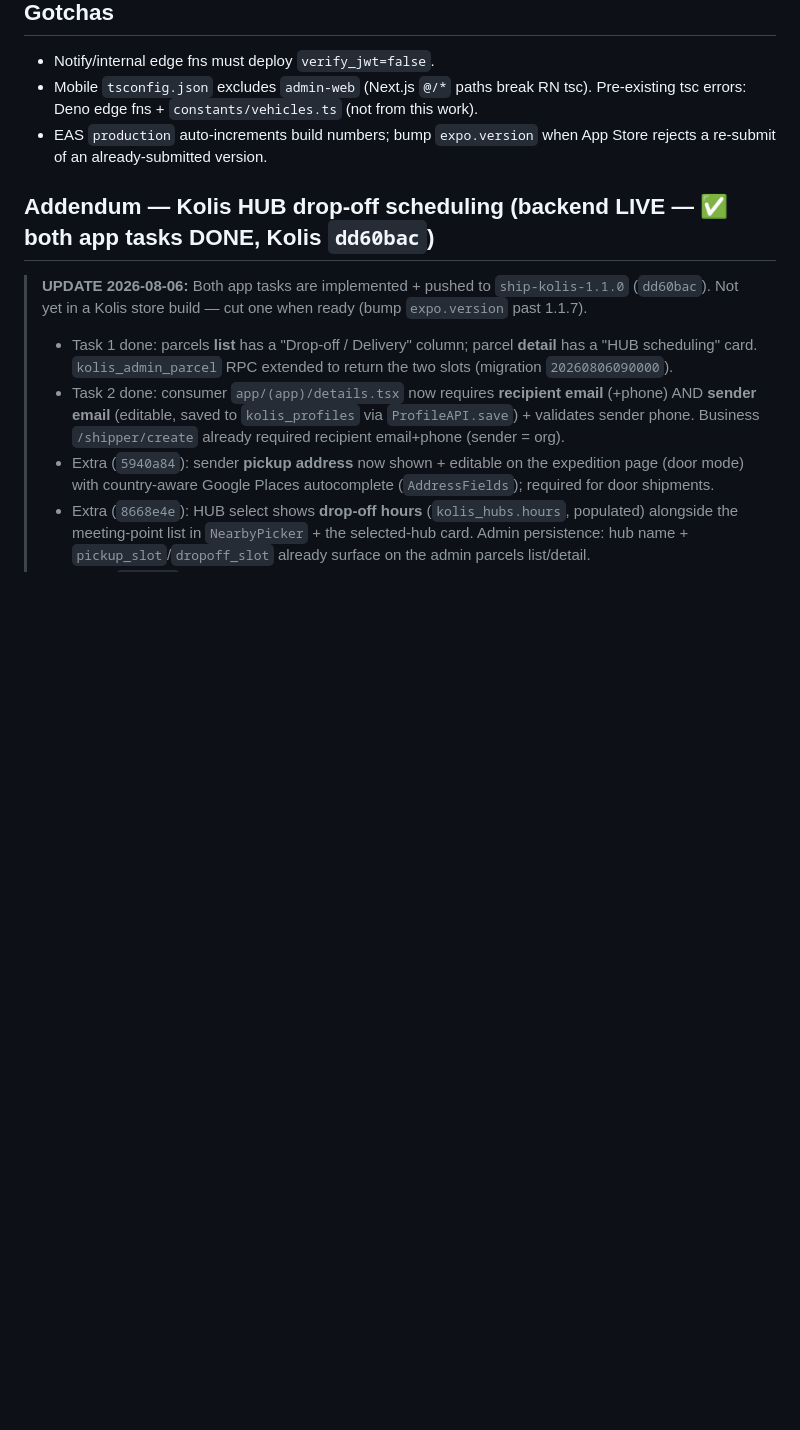
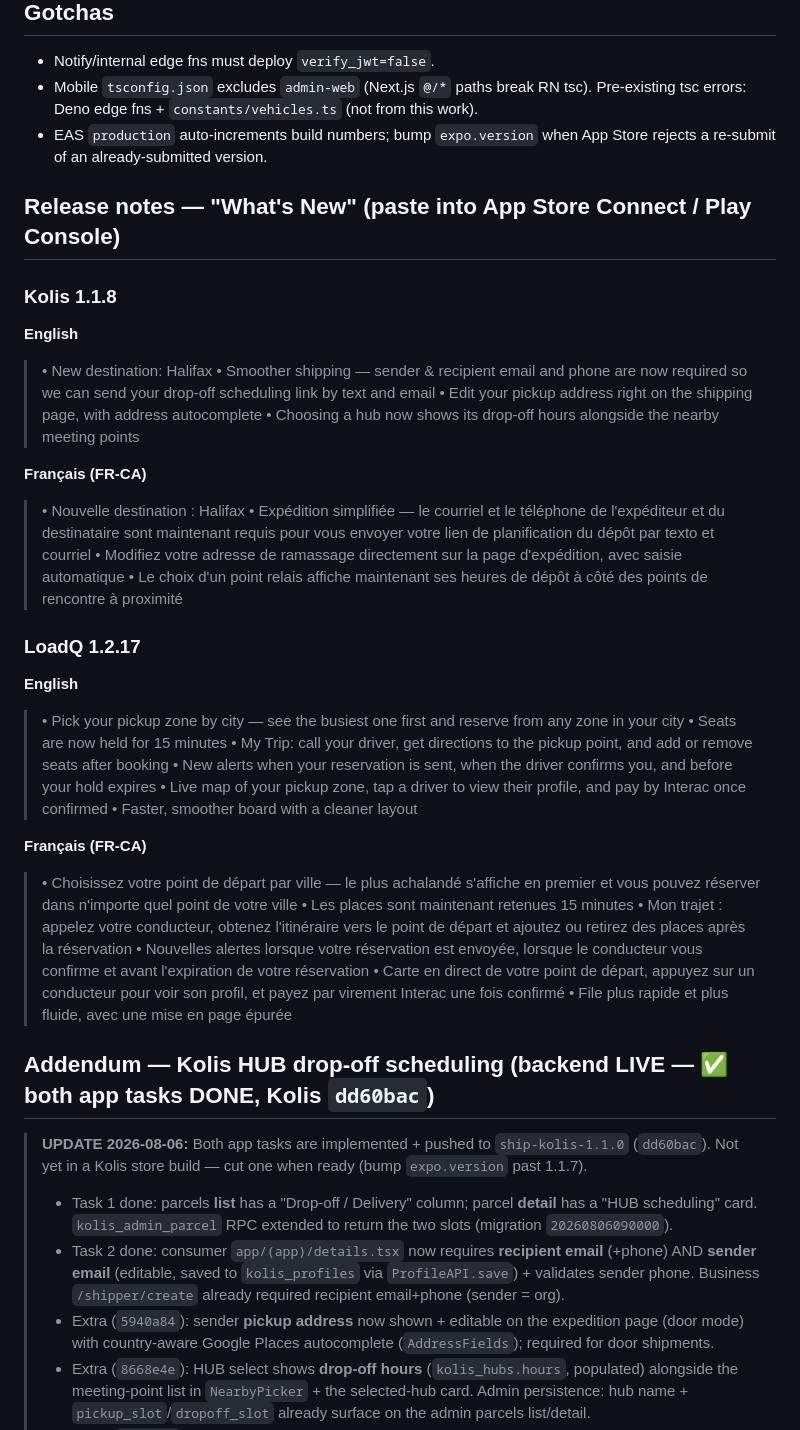
Before and after one commit to ThomaNubesie/LoadQ, a Markdown page: HANDOFF.md, the part around the change. GitHub-like rendering; blank space fills up the shorter version.

Commit message:
HANDOFF: add What's New (EN/FR) for Kolis 1.1.8 + LoadQ 1.2.17
Co-Authored-By: Claude Opus 4.8 (1M context) <noreply@anthropic.com>

```diff
--- a/HANDOFF.md
+++ b/HANDOFF.md
@@ -48,6 +48,38 @@ Flyer: `~/Desktop/loadq-update-flyer.png`. Diagnostic fn `loadq-resend-check` al
 - Mobile `tsconfig.json` excludes `admin-web` (Next.js `@/*` paths break RN tsc). Pre-existing tsc errors: Deno edge fns + `constants/vehicles.ts` (not from this work).
 - EAS `production` auto-increments build numbers; bump `expo.version` when App Store rejects a re-submit of an already-submitted version.
 
+## Release notes — "What's New" (paste into App Store Connect / Play Console)
+
+### Kolis 1.1.8
+**English**
+> • New destination: Halifax
+> • Smoother shipping — sender & recipient email and phone are now required so we can send your drop-off scheduling link by text and email
+> • Edit your pickup address right on the shipping page, with address autocomplete
+> • Choosing a hub now shows its drop-off hours alongside the nearby meeting points
+
+**Français (FR-CA)**
+> • Nouvelle destination : Halifax
+> • Expédition simplifiée — le courriel et le téléphone de l'expéditeur et du destinataire sont maintenant requis pour vous envoyer votre lien de planification du dépôt par texto et courriel
+> • Modifiez votre adresse de ramassage directement sur la page d'expédition, avec saisie automatique
+> • Le choix d'un point relais affiche maintenant ses heures de dépôt à côté des points de rencontre à proximité
+
+### LoadQ 1.2.17
+**English**
+> • Pick your pickup zone by city — see the busiest one first and reserve from any zone in your city
+> • Seats are now held for 15 minutes
+> • My Trip: call your driver, get directions to the pickup point, and add or remove seats after booking
+> • New alerts when your reservation is sent, when the driver confirms you, and before your hold expires
+> • Live map of your pickup zone, tap a driver to view their profile, and pay by Interac once confirmed
+> • Faster, smoother board with a cleaner layout
+
+**Français (FR-CA)**
+> • Choisissez votre point de départ par ville — le plus achalandé s'affiche en premier et vous pouvez réserver dans n'importe quel point de votre ville
+> • Les places sont maintenant retenues 15 minutes
+> • Mon trajet : appelez votre conducteur, obtenez l'itinéraire vers le point de départ et ajoutez ou retirez des places après la réservation
+> • Nouvelles alertes lorsque votre réservation est envoyée, lorsque le conducteur vous confirme et avant l'expiration de votre réservation
+> • Carte en direct de votre point de départ, appuyez sur un conducteur pour voir son profil, et payez par virement Interac une fois confirmé
+> • File plus rapide et plus fluide, avec une mise en page épurée
+
 ## Addendum — Kolis HUB drop-off scheduling (backend LIVE — ✅ both app tasks DONE, Kolis `dd60bac`)
 
 > **UPDATE 2026-08-06:** Both app tasks are implemented + pushed to `ship-kolis-1.1.0` (`dd60bac`). Not yet in a Kolis store build — cut one when ready (bump `expo.version` past 1.1.7).
```
